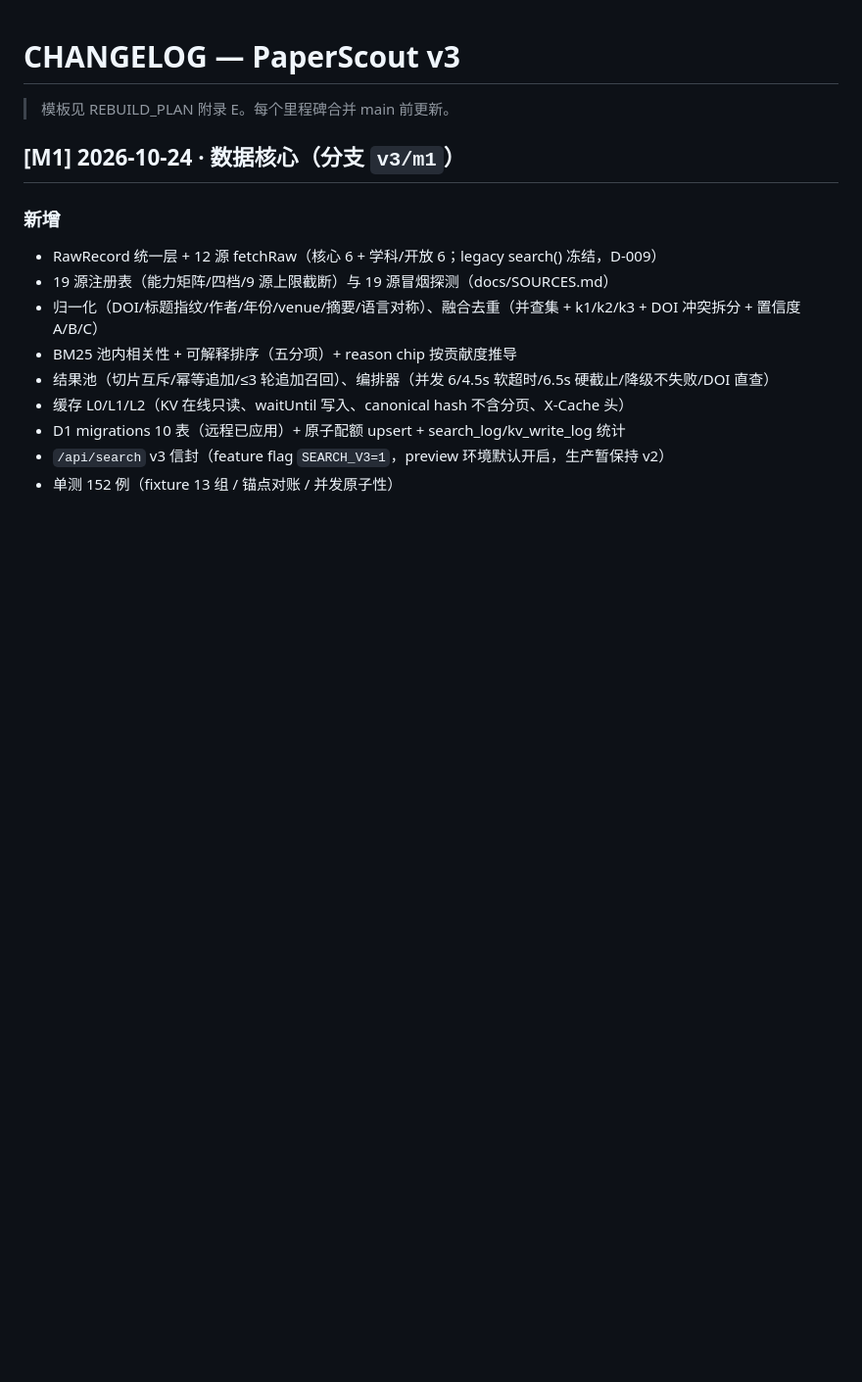
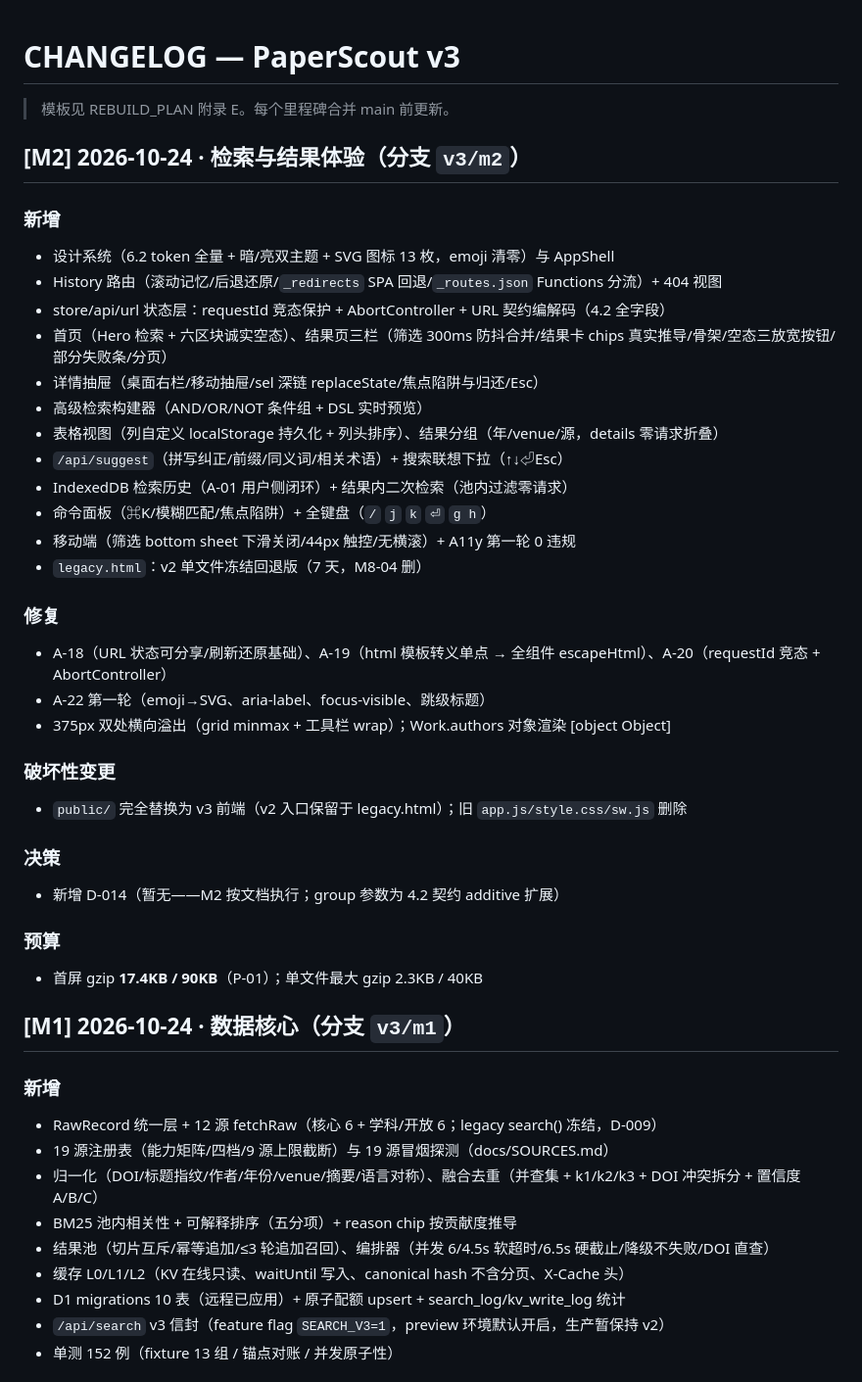
Before and after one commit to Ember1414/Paperscout, a Markdown page: docs/CHANGELOG.md, the part around the change. Shown at 98% size. GitHub-like rendering; blank space fills up the shorter version.

Commit message:
docs(m2): M2 CHANGELOG

```diff
--- a/docs/CHANGELOG.md
+++ b/docs/CHANGELOG.md
@@ -1,6 +1,36 @@
 # CHANGELOG — PaperScout v3
 
 > 模板见 REBUILD_PLAN 附录 E。每个里程碑合并 main 前更新。
+
+## [M2] 2026-10-24 · 检索与结果体验（分支 `v3/m2`）
+
+### 新增
+- 设计系统（6.2 token 全量 + 暗/亮双主题 + SVG 图标 13 枚，emoji 清零）与 AppShell
+- History 路由（滚动记忆/后退还原/`_redirects` SPA 回退/`_routes.json` Functions 分流）+ 404 视图
+- store/api/url 状态层：requestId 竞态保护 + AbortController + URL 契约编解码（4.2 全字段）
+- 首页（Hero 检索 + 六区块诚实空态）、结果页三栏（筛选 300ms 防抖合并/结果卡 chips 真实推导/骨架/空态三放宽按钮/部分失败条/分页）
+- 详情抽屉（桌面右栏/移动抽屉/sel 深链 replaceState/焦点陷阱与归还/Esc）
+- 高级检索构建器（AND/OR/NOT 条件组 + DSL 实时预览）
+- 表格视图（列自定义 localStorage 持久化 + 列头排序）、结果分组（年/venue/源，details 零请求折叠）
+- `/api/suggest`（拼写纠正/前缀/同义词/相关术语）+ 搜索联想下拉（↑↓⏎Esc）
+- IndexedDB 检索历史（A-01 用户侧闭环）+ 结果内二次检索（池内过滤零请求）
+- 命令面板（⌘K/模糊匹配/焦点陷阱）+ 全键盘（`/` `j` `k` `⏎` `g h`）
+- 移动端（筛选 bottom sheet 下滑关闭/44px 触控/无横滚）+ A11y 第一轮 0 违规
+- `legacy.html`：v2 单文件冻结回退版（7 天，M8-04 删）
+
+### 修复
+- A-18（URL 状态可分享/刷新还原基础）、A-19（html 模板转义单点 → 全组件 escapeHtml）、A-20（requestId 竞态 + AbortController）
+- A-22 第一轮（emoji→SVG、aria-label、focus-visible、跳级标题）
+- 375px 双处横向溢出（grid minmax + 工具栏 wrap）；Work.authors 对象渲染 [object Object]
+
+### 破坏性变更
+- `public/` 完全替换为 v3 前端（v2 入口保留于 legacy.html）；旧 `app.js/style.css/sw.js` 删除
+
+### 决策
+- 新增 D-014（暂无——M2 按文档执行；group 参数为 4.2 契约 additive 扩展）
+
+### 预算
+- 首屏 gzip **17.4KB / 90KB**（P-01）；单文件最大 gzip 2.3KB / 40KB
 
 ## [M1] 2026-10-24 · 数据核心（分支 `v3/m1`）
 
```
